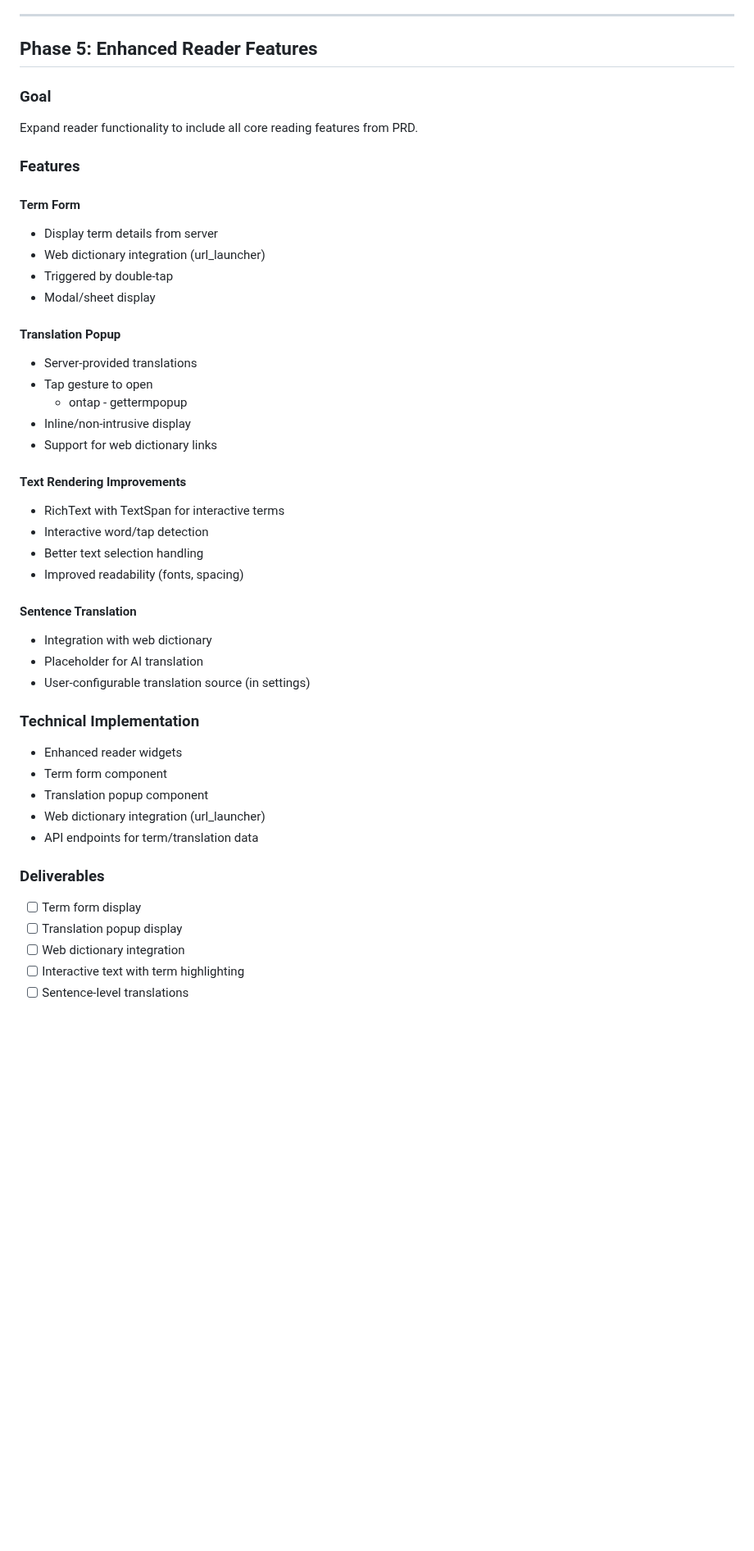
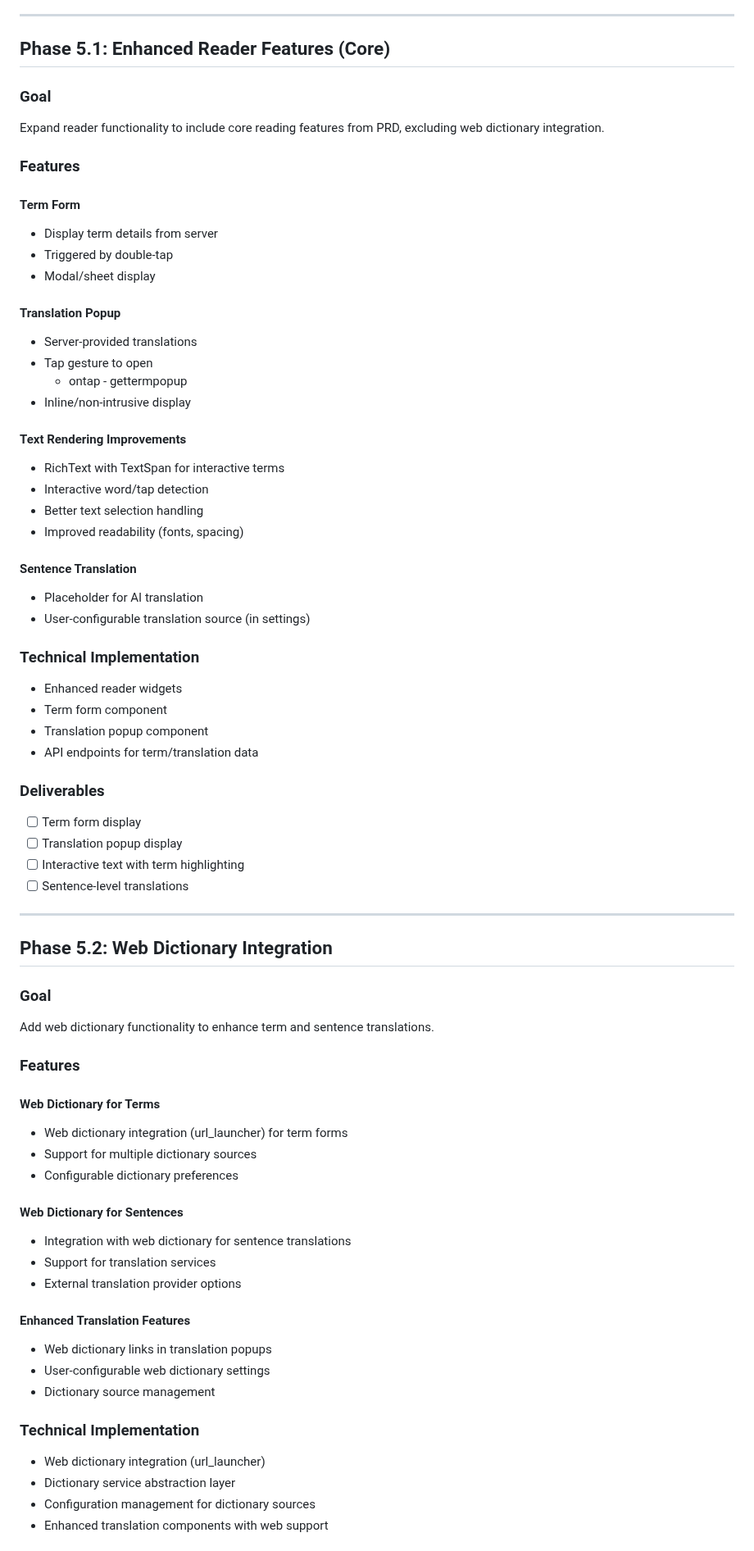
Before and after one commit to schlick7/LuteForMobile, a Markdown page: phaseplan.md, the part around one of its changes. Shown at 82% size. Rendered like a GitHub page; blank space fills up the shorter version.

```diff
--- a/phaseplan.md
+++ b/phaseplan.md
@@ -508,16 +508,15 @@ Create basic documentation for Lute API structures and data models based on real
 
 ---
 
-## Phase 5: Enhanced Reader Features
+## Phase 5.1: Enhanced Reader Features (Core)
 
 ### Goal
-Expand reader functionality to include all core reading features from PRD.
+Expand reader functionality to include core reading features from PRD, excluding web dictionary integration.
 
 ### Features
 
 #### Term Form
 - Display term details from server
-- Web dictionary integration (url_launcher)
 - Triggered by double-tap
 - Modal/sheet display
 
@@ -526,7 +525,6 @@ Expand reader functionality to include all core reading features from PRD.
 - Tap gesture to open
   - ontap - gettermpopup
 - Inline/non-intrusive display
-- Support for web dictionary links
 
 #### Text Rendering Improvements
 - RichText with TextSpan for interactive terms
@@ -535,7 +533,6 @@ Expand reader functionality to include all core reading features from PRD.
 - Improved readability (fonts, spacing)
 
 #### Sentence Translation
-- Integration with web dictionary
 - Placeholder for AI translation
 - User-configurable translation source (in settings)
 
@@ -543,12 +540,41 @@ Expand reader functionality to include all core reading features from PRD.
 - Enhanced reader widgets
 - Term form component
 - Translation popup component
-- Web dictionary integration (url_launcher)
 - API endpoints for term/translation data
 
 ### Deliverables
 - [ ] Term form display
 - [ ] Translation popup display
-- [ ] Web dictionary integration
 - [ ] Interactive text with term highlighting
 - [ ] Sentence-level translations
+
+---
+
+## Phase 5.2: Web Dictionary Integration
+
+### Goal
+Add web dictionary functionality to enhance term and sentence translations.
+
+### Features
+
+#### Web Dictionary for Terms
+- Web dictionary integration (url_launcher) for term forms
+- Support for multiple dictionary sources
+- Configurable dictionary preferences
+
+#### Web Dictionary for Sentences
+- Integration with web dictionary for sentence translations
+- Support for translation services
+- External translation provider options
+
+#### Enhanced Translation Features
+- Web dictionary links in translation popups
+- User-configurable web dictionary settings
+- Dictionary source management
+
+### Technical Implementation
+- Web dictionary integration (url_launcher)
+- Dictionary service abstraction layer
+- Configuration management for dictionary sources
+- Enhanced translation components with web support
+
```
Also changed, not shown: other parts of phaseplan.md (+5 -0 lines).
